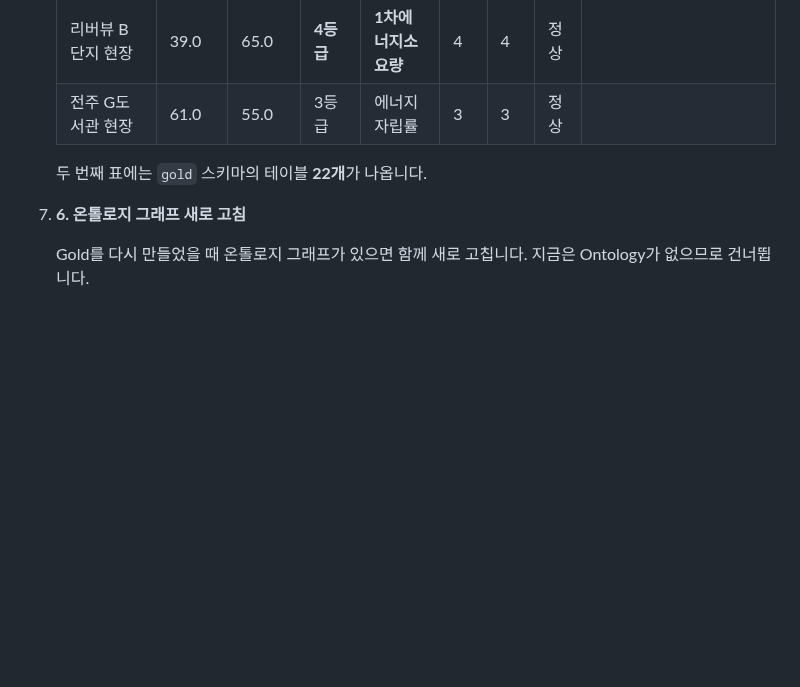
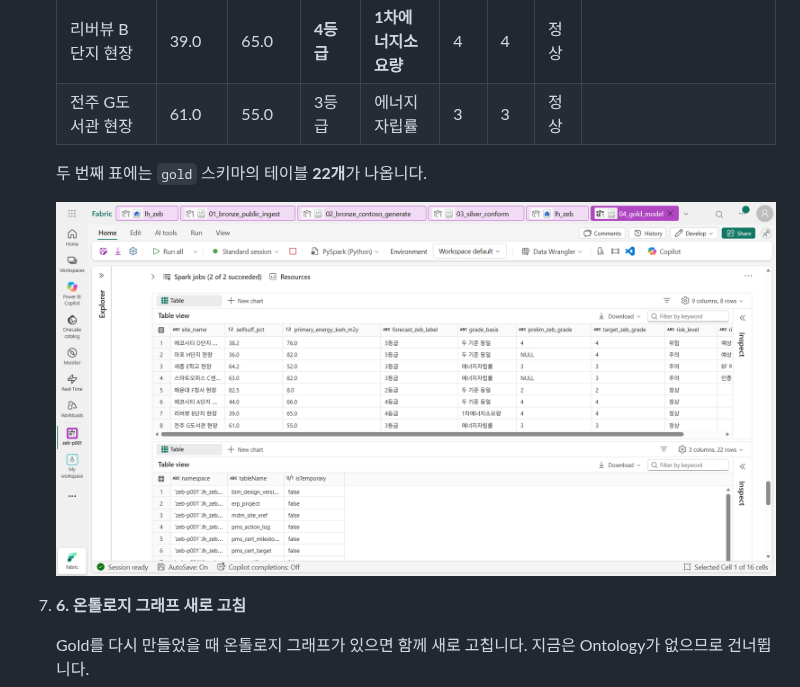
Before and after one commit to minkyung01/fabric-zeb-workshop, a Markdown page: docs/05-gold.md, the part around the change. GitHub-like rendering; pictures changed too: assets/screenshots/d05-site-status.png (added); blank space fills up the shorter version.

Commit message:
Add chapter 05 screenshot
Co-Authored-By: Claude Opus 5.5 (1M context) <noreply@anthropic.com>

```diff
--- a/docs/05-gold.md
+++ b/docs/05-gold.md
@@ -78,6 +78,8 @@ Gold에 판정 결과를 미리 넣어 두지 않는 이유는 **판정 규칙
 
     두 번째 표에는 `gold` 스키마의 테이블 **22개**가 나옵니다.
 
+    <img src="../assets/screenshots/d05-site-status.png" width="1000" alt="5번 셀 실행 결과. 첫 표(9 columns, 8 rows)에 에코시티 D단지 38.2·76.0·5등급·두 기준 동일·예비 4·목표 4·위험, 마포 H단지·세종 E학교·스마트오피스 C센터는 주의, 리버뷰 B단지는 39.0·65.0·4등급·1차에너지소요량·정상입니다. 둘째 표는 3 columns, 22 rows의 gold 테이블 목록입니다." />
+
 7.  **6. 온톨로지 그래프 새로 고침**
 
     Gold를 다시 만들었을 때 온톨로지 그래프가 있으면 함께 새로 고칩니다. 지금은 Ontology가 없으므로 건너뜁니다.
```
